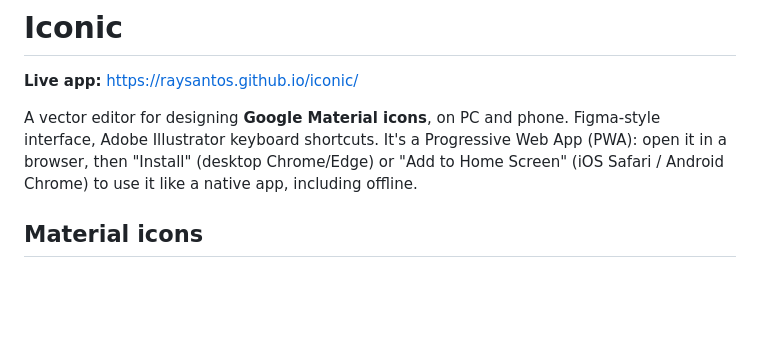
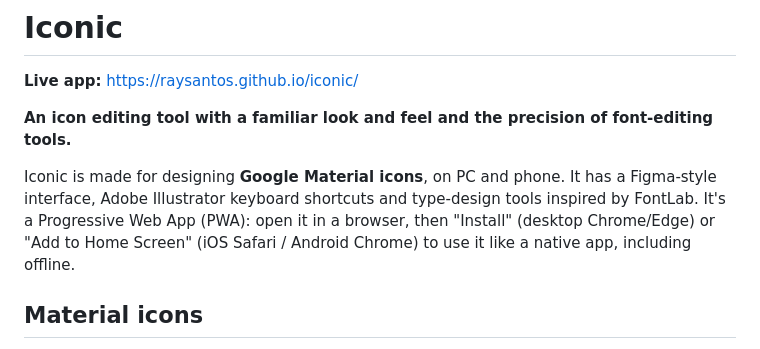
Before and after one commit to raysantos/iconic, a Markdown page: README.md, the part around the change. Drawn GitHub-style; blank space fills up the shorter version.

Commit message:
Tagline: icon editing tool with a familiar look and feel and the precision of font-editing tools
Co-Authored-By: Claude Opus 5.5 <noreply@anthropic.com>

```diff
--- a/README.md
+++ b/README.md
@@ -2,7 +2,9 @@
 
 **Live app:** https://raysantos.github.io/iconic/
 
-A vector editor for designing **Google Material icons**, on PC and phone. Figma-style interface, Adobe Illustrator keyboard shortcuts. It's a Progressive Web App (PWA): open it in a browser, then "Install" (desktop Chrome/Edge) or "Add to Home Screen" (iOS Safari / Android Chrome) to use it like a native app, including offline.
+**An icon editing tool with a familiar look and feel and the precision of font-editing tools.**
+
+Iconic is made for designing **Google Material icons**, on PC and phone. It has a Figma-style interface, Adobe Illustrator keyboard shortcuts and type-design tools inspired by FontLab. It's a Progressive Web App (PWA): open it in a browser, then "Install" (desktop Chrome/Edge) or "Add to Home Screen" (iOS Safari / Android Chrome) to use it like a native app, including offline.
 
 ## Material icons
 
```
Also changed, not shown: CLAUDE.md (+1 -1 lines).
